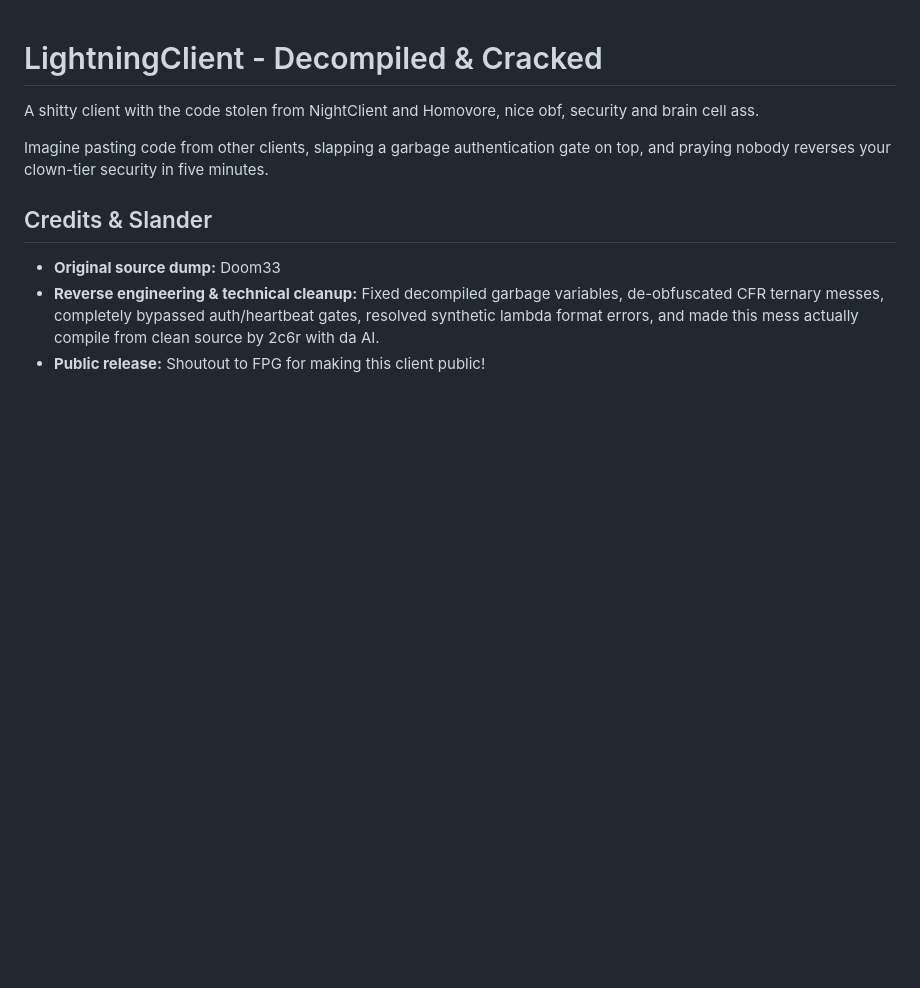
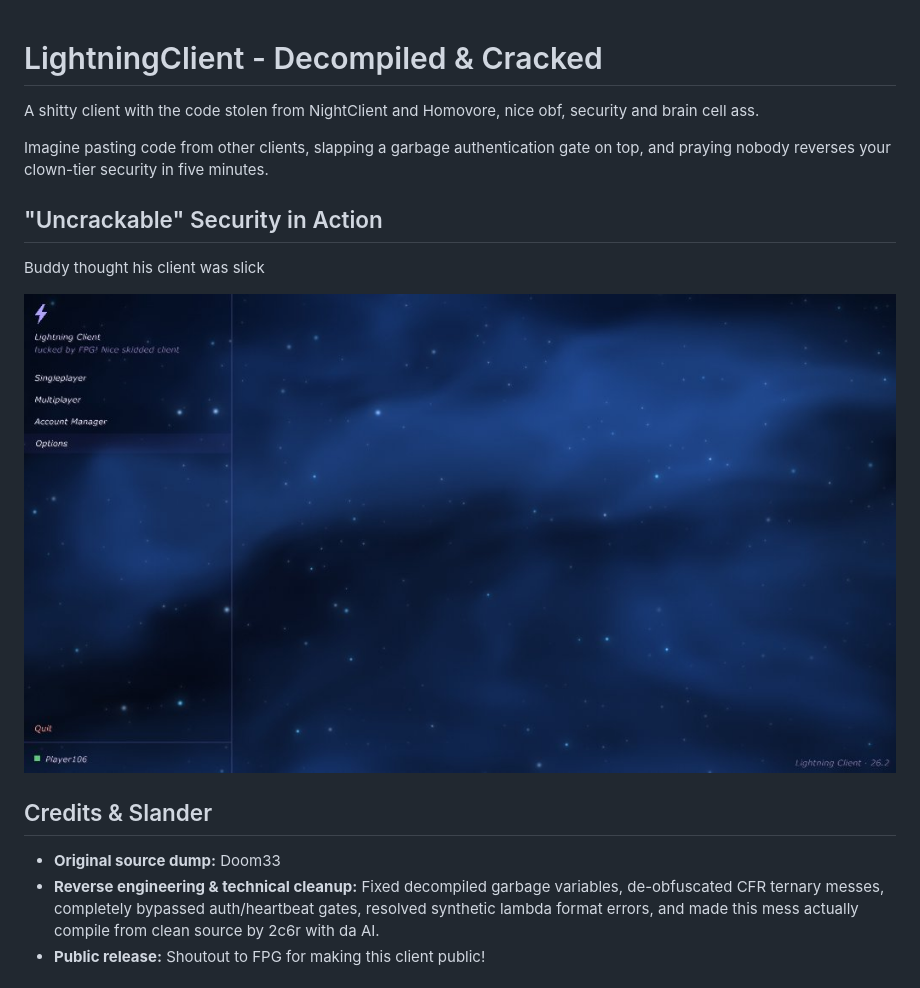
Before and after one commit to 2c6rCode/LightningClient-full-src, a Markdown page: README.md, the part around the change. GitHub-like rendering; pictures changed too: menu.jpg (added); blank space fills up the shorter version.

Commit message:
docs: add screenshot and 'Uncrackable Security in Action' section

```diff
--- a/README.md
+++ b/README.md
@@ -3,6 +3,12 @@
 A shitty client with the code stolen from NightClient and Homovore, nice obf, security and brain cell ass.
 
 Imagine pasting code from other clients, slapping a garbage authentication gate on top, and praying nobody reverses your clown-tier security in five minutes.
+
+## "Uncrackable" Security in Action
+
+Buddy thought his client was slick
+
+![Fucked by FPG](menu.jpg)
 
 ## Credits & Slander
 
```
